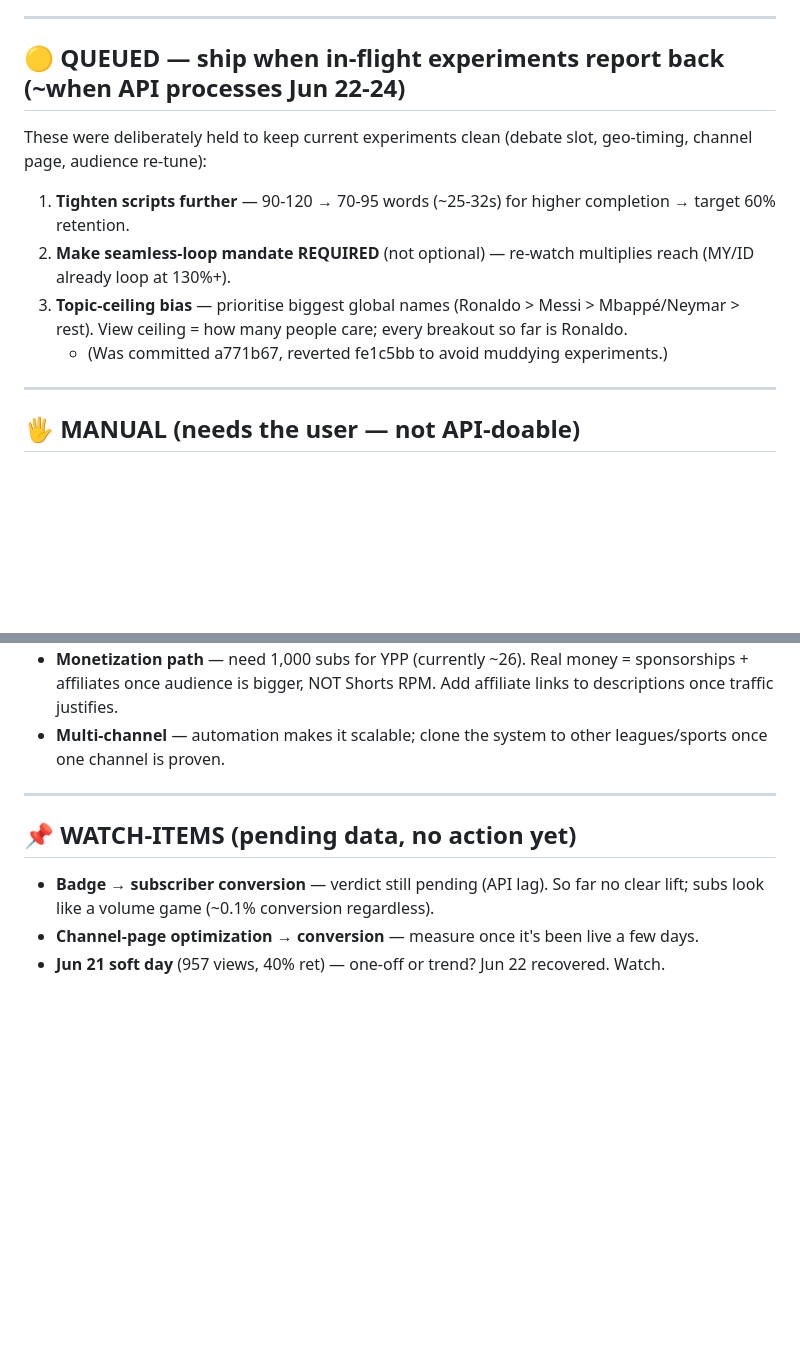
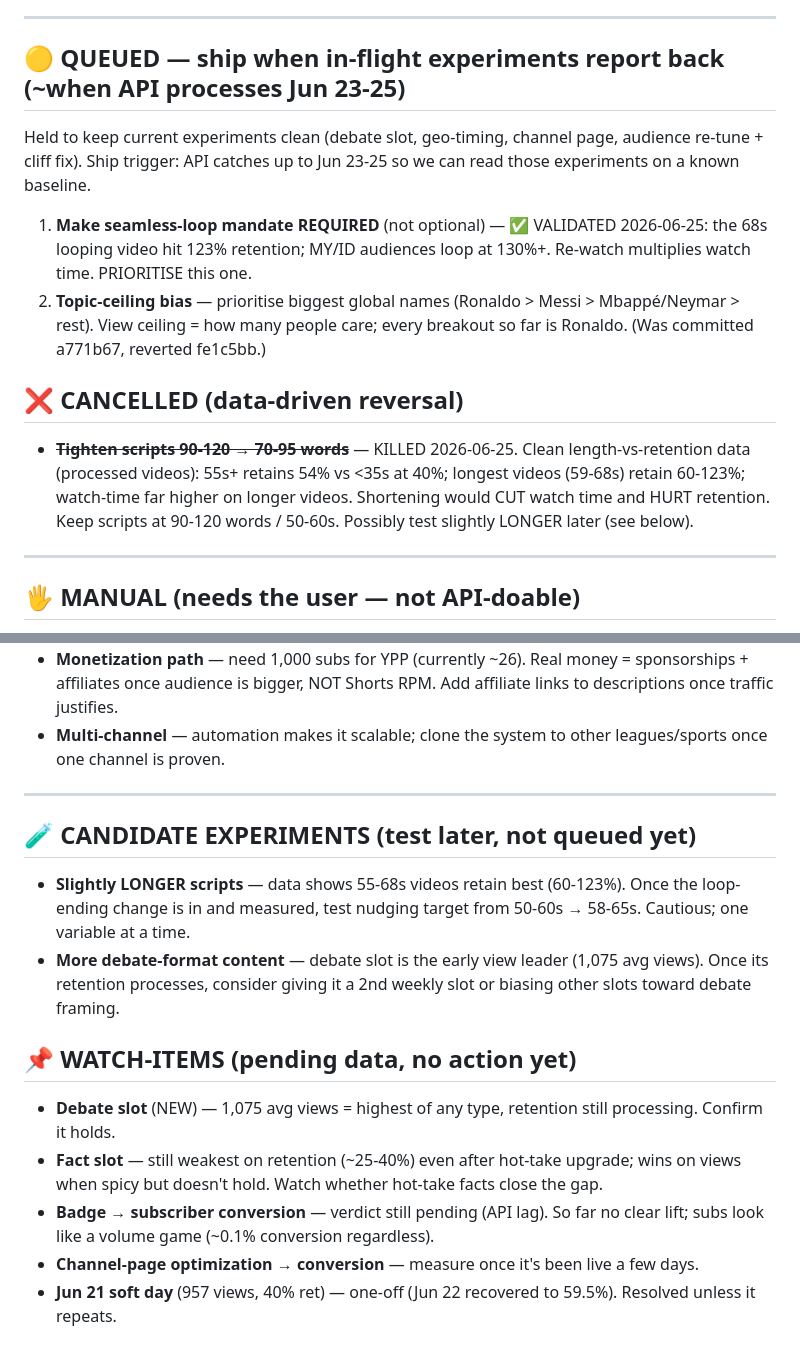
Before and after one commit to pranshukatyal14/yt-automate, a Markdown page: TODO.md, 2 parts joined by grey strips. Rendered like a GitHub page; blank space fills up the shorter version.

Commit message:
Kill 'tighten scripts' queued item — data shows longer videos retain better
Length-vs-retention analysis (processed videos, 2026-06-25): 55s+ videos
retain 54% vs <35s at 40%; top retainers are 59-68s (60-123%); watch-time
far higher on longer videos. Shortening scripts would cut watch time and hurt
retention, so the queued 70-95-word item is CANCELLED. Loop-ending item
VALIDATED (68s video looped to 123%) and prioritised. Added candidate
experiments (slightly longer scripts, more debate-format) and refreshed
watch-items (debate slot = early view leader).

Co-Authored-By: Claude Opus 4.8 (1M context) <noreply@anthropic.com>

```diff
--- a/TODO.md
+++ b/TODO.md
@@ -22,14 +22,19 @@
 
 ---
 
-## 🟡 QUEUED — ship when in-flight experiments report back (~when API processes Jun 22-24)
+## 🟡 QUEUED — ship when in-flight experiments report back (~when API processes Jun 23-25)
 
-These were deliberately held to keep current experiments clean (debate slot, geo-timing, channel page, audience re-tune):
+Held to keep current experiments clean (debate slot, geo-timing, channel page, audience re-tune + cliff fix). Ship trigger: API catches up to Jun 23-25 so we can read those experiments on a known baseline.
 
-1. **Tighten scripts further** — 90-120 → 70-95 words (~25-32s) for higher completion → target 60% retention.
-2. **Make seamless-loop mandate REQUIRED** (not optional) — re-watch multiplies reach (MY/ID already loop at 130%+).
-3. **Topic-ceiling bias** — prioritise biggest global names (Ronaldo > Messi > Mbappé/Neymar > rest). View ceiling = how many people care; every breakout so far is Ronaldo.
-   - (Was committed a771b67, reverted fe1c5bb to avoid muddying experiments.)
+1. **Make seamless-loop mandate REQUIRED** (not optional) — ✅ VALIDATED 2026-06-25: the 68s looping video hit 123% retention; MY/ID audiences loop at 130%+. Re-watch multiplies watch time. PRIORITISE this one.
+2. **Topic-ceiling bias** — prioritise biggest global names (Ronaldo > Messi > Mbappé/Neymar > rest). View ceiling = how many people care; every breakout so far is Ronaldo. (Was committed a771b67, reverted fe1c5bb.)
+
+## ❌ CANCELLED (data-driven reversal)
+
+- ~~**Tighten scripts 90-120 → 70-95 words**~~ — KILLED 2026-06-25. Clean length-vs-retention
+  data (processed videos): 55s+ retains 54% vs <35s at 40%; longest videos (59-68s) retain
+  60-123%; watch-time far higher on longer videos. Shortening would CUT watch time and HURT
+  retention. Keep scripts at 90-120 words / 50-60s. Possibly test slightly LONGER later (see below).
 
 ---
 
@@ -49,8 +54,17 @@ These were deliberately held to keep current experiments clean (debate slot, geo
 
 ---
 
+## 🧪 CANDIDATE EXPERIMENTS (test later, not queued yet)
+
+- **Slightly LONGER scripts** — data shows 55-68s videos retain best (60-123%). Once the loop-ending
+  change is in and measured, test nudging target from 50-60s → 58-65s. Cautious; one variable at a time.
+- **More debate-format content** — debate slot is the early view leader (1,075 avg views). Once its
+  retention processes, consider giving it a 2nd weekly slot or biasing other slots toward debate framing.
+
 ## 📌 WATCH-ITEMS (pending data, no action yet)
 
+- **Debate slot** (NEW) — 1,075 avg views = highest of any type, retention still processing. Confirm it holds.
+- **Fact slot** — still weakest on retention (~25-40%) even after hot-take upgrade; wins on views when spicy but doesn't hold. Watch whether hot-take facts close the gap.
 - **Badge → subscriber conversion** — verdict still pending (API lag). So far no clear lift; subs look like a volume game (~0.1% conversion regardless).
 - **Channel-page optimization → conversion** — measure once it's been live a few days.
-- **Jun 21 soft day** (957 views, 40% ret) — one-off or trend? Jun 22 recovered. Watch.
+- **Jun 21 soft day** (957 views, 40% ret) — one-off (Jun 22 recovered to 59.5%). Resolved unless it repeats.
```
